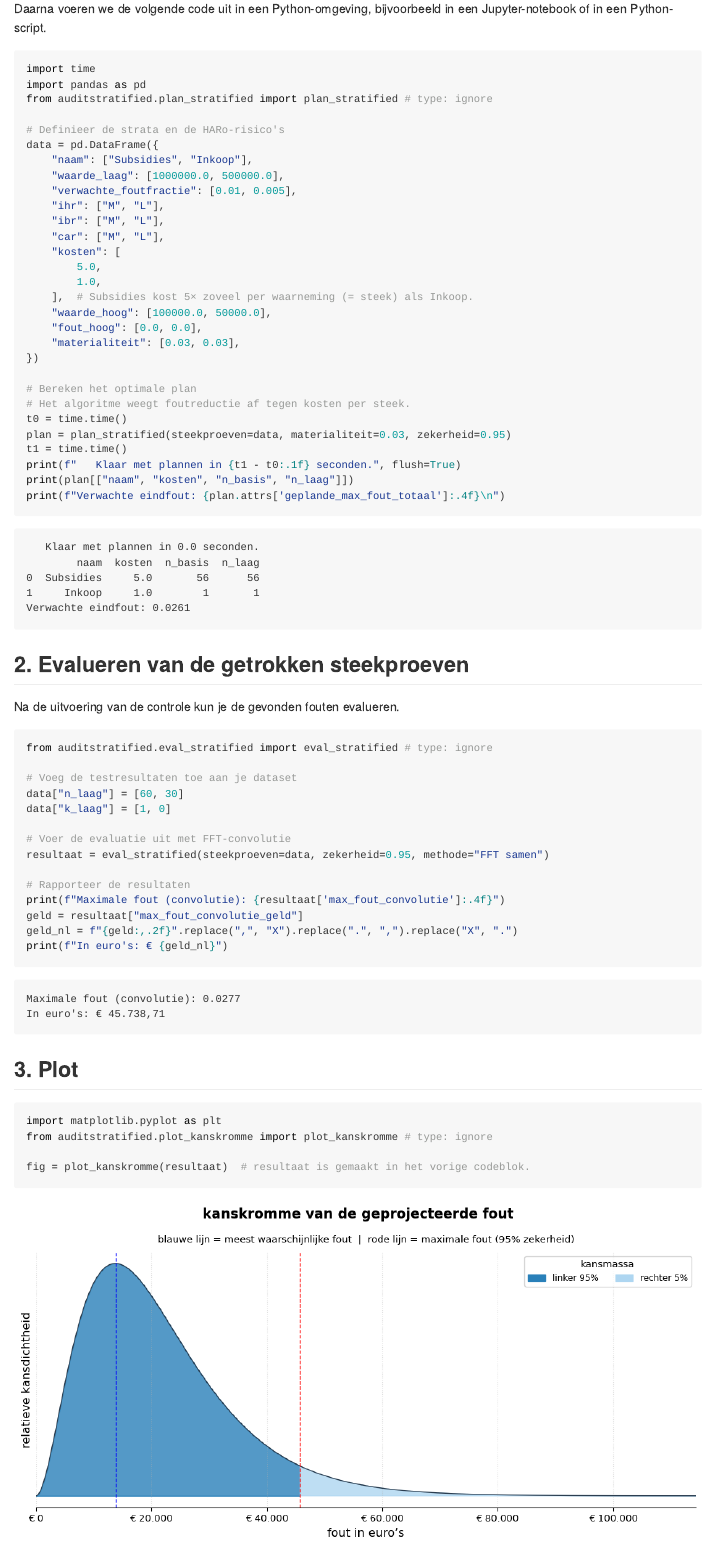
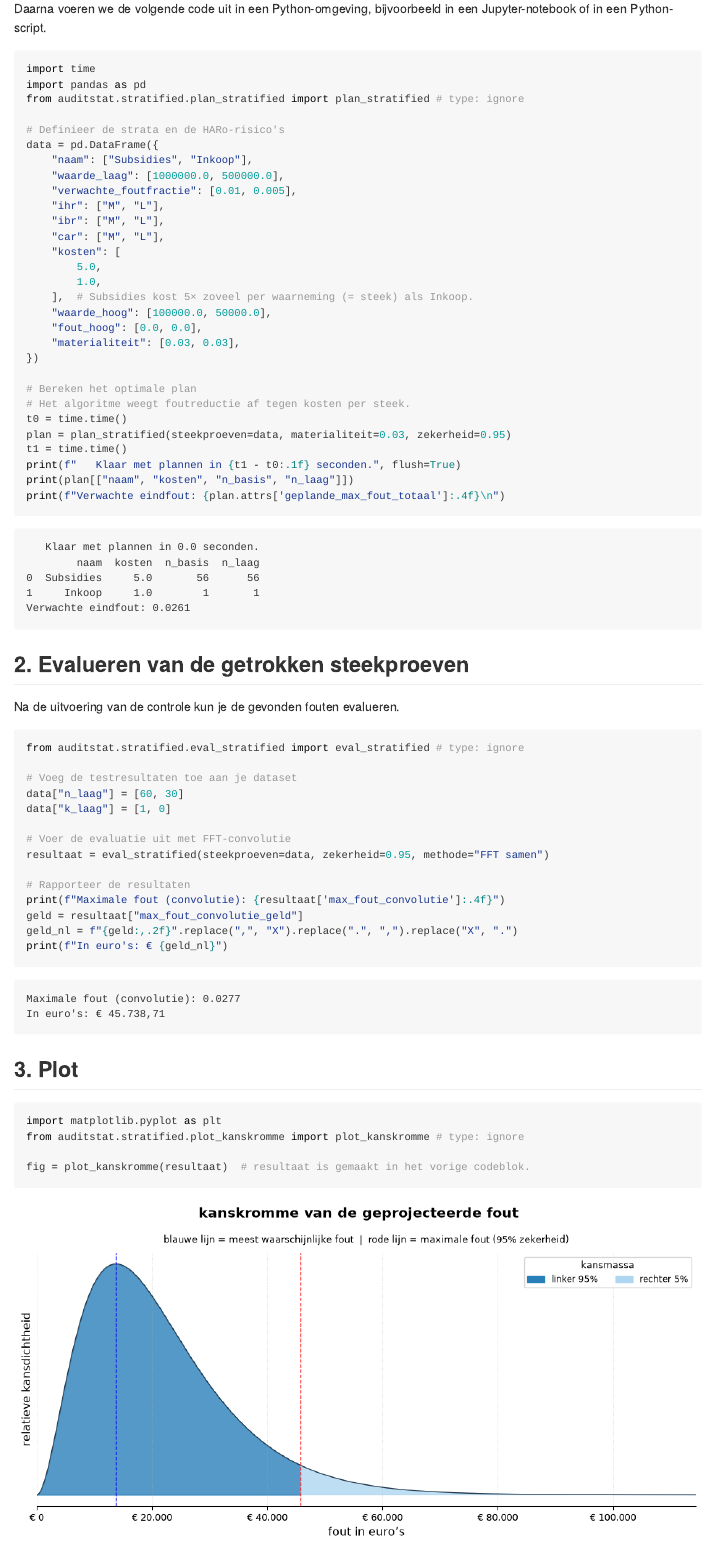
Before and after one commit to cfjdoedens/auditstratifiedp, a Quarto document (README.qmd): the page in a window 1100 px wide, from 9460 px down. The pictures show the output file README.md that the author committed with the source, drawn offline in the style of GitHub.

Commit message:
Fix auditstratified-imports in README.qmd na pakkethernoeming; voeg jupyter toe als dev-dependency voor Quarto-rendering

````diff
--- a/README.qmd
+++ b/README.qmd
@@ -447,7 +447,7 @@
 ```{python}
 import time
 import pandas as pd
-from auditstratified.plan_stratified import plan_stratified # type: ignore
+from auditstat.stratified.plan_stratified import plan_stratified # type: ignore
 
 # Definieer de strata en de HARo-risico's
 data = pd.DataFrame({
@@ -481,7 +481,7 @@
 Na de uitvoering van de controle kun je de gevonden fouten evalueren.
 
 ```{python}
-from auditstratified.eval_stratified import eval_stratified # type: ignore
+from auditstat.stratified.eval_stratified import eval_stratified # type: ignore
 
 # Voeg de testresultaten toe aan je dataset
 data["n_laag"] = [60, 30]
@@ -501,7 +501,7 @@
 
 ```{python}
 import matplotlib.pyplot as plt
-from auditstratified.plot_kanskromme import plot_kanskromme # type: ignore
+from auditstat.stratified.plot_kanskromme import plot_kanskromme # type: ignore
 
 fig = plot_kanskromme(resultaat)  # resultaat is gemaakt in het vorige codeblok.
 ```
````
Also changed, not shown: README.md, README_files/figure-commonmark/cell-4-output-1.png, README.qmd (4 more changed lines), 2 other files.
